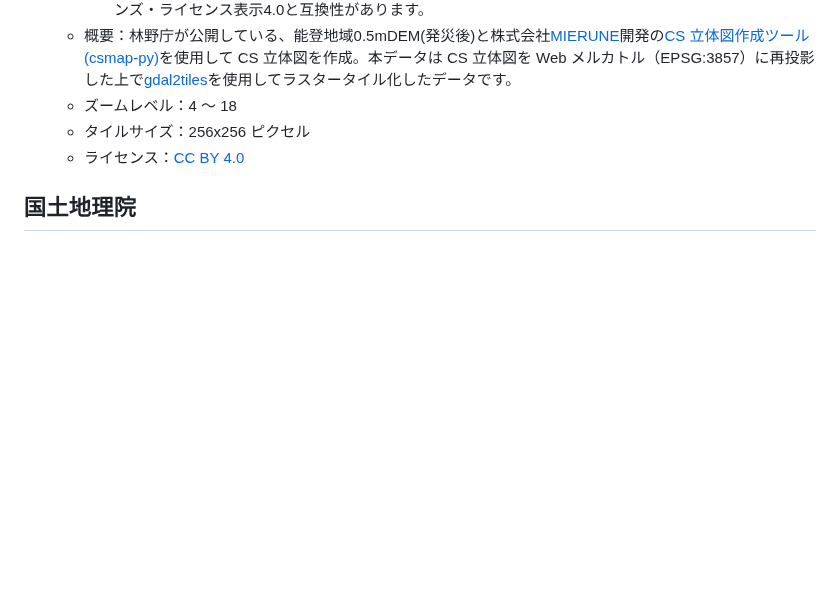
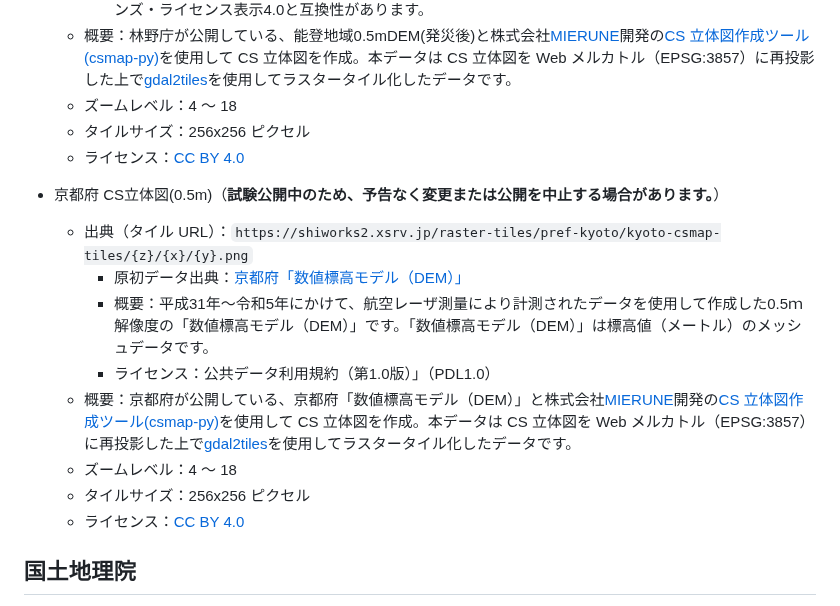
Before and after one commit to shiwaku/aist-dem-with-csmap-on-maplibre, a Markdown page: README.md, the part around the change. GitHub-like rendering; blank space fills up the shorter version.

```diff
--- a/README.md
+++ b/README.md
@@ -218,6 +218,16 @@ https://shiwaku.github.io/aist-dem-with-csmap-on-maplibre/
   - タイルサイズ：256x256 ピクセル
   - ライセンス：[CC BY 4.0](https://creativecommons.org/licenses/by/4.0/)
 
+- 京都府 CS立体図(0.5m)（**試験公開中のため、予告なく変更または公開を中止する場合があります。**）
+  - 出典（タイル URL）：`https://shiworks2.xsrv.jp/raster-tiles/pref-kyoto/kyoto-csmap-tiles/{z}/{x}/{y}.png`
+    - 原初データ出典：[京都府「数値標高モデル（DEM）」](https://www.geospatial.jp/ckan/dataset/dem05_kyoto)
+    - 概要：平成31年～令和5年にかけて、航空レーザ測量により計測されたデータを使用して作成した0.5ｍ解像度の「数値標高モデル（DEM）」です。「数値標高モデル（DEM）」は標高値（メートル）のメッシュデータです。
+    - ライセンス：公共データ利用規約（第1.0版）」（PDL1.0）
+  - 概要：京都府が公開している、京都府「数値標高モデル（DEM）」と株式会社[MIERUNE](https://github.com/MIERUNE)開発の[CS 立体図作成ツール(csmap-py)](https://github.com/MIERUNE/csmap-py)を使用して CS 立体図を作成。本データは CS 立体図を Web メルカトル（EPSG:3857）に再投影した上で[gdal2tiles](https://gdal.org/programs/gdal2tiles.html)を使用してラスタータイル化したデータです。
+  - ズームレベル：4 ～ 18
+  - タイルサイズ：256x256 ピクセル
+  - ライセンス：[CC BY 4.0](https://creativecommons.org/licenses/by/4.0/)
+
 ## 国土地理院
 
 - 地理院タイル(地すべり地形分布図日本全国版（防災科学技術研究所）)
```
